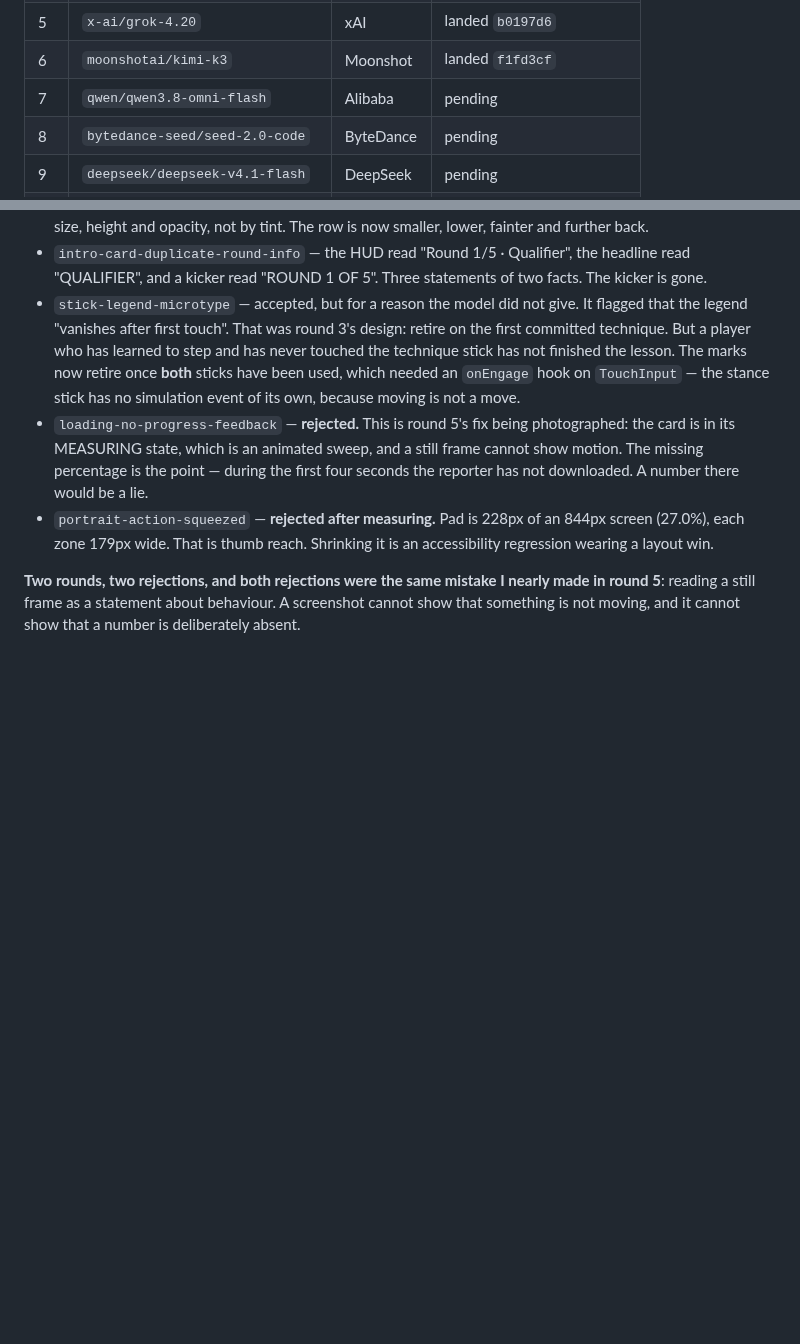
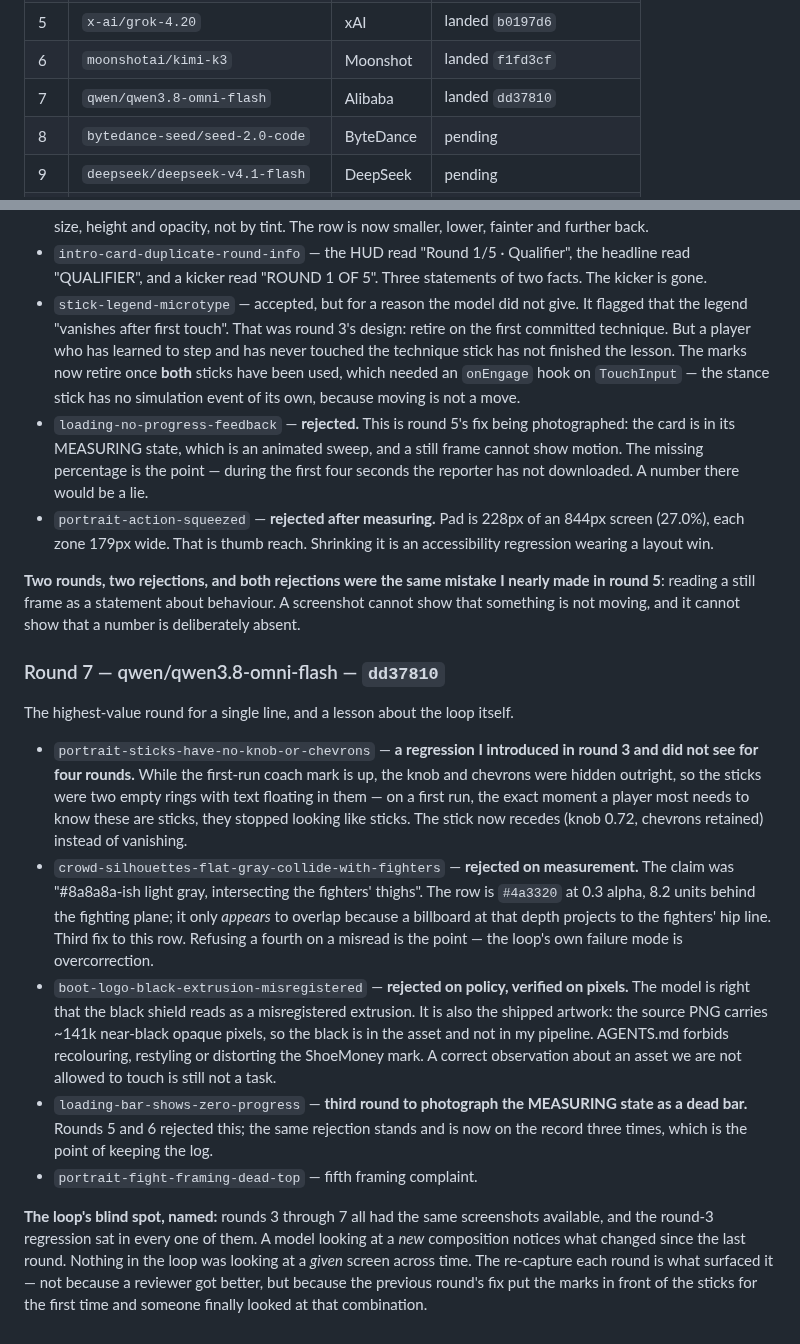
Before and after one commit to shoemoney/sm-karate-kids, a Markdown page: REVIEW-LOOP.md, 2 parts joined by grey strips. Drawn GitHub-style; blank space fills up the shorter version.

Commit message:
docs: log round 7 — naming the loop's blind spot

```diff
--- a/REVIEW-LOOP.md
+++ b/REVIEW-LOOP.md
@@ -43,7 +43,7 @@ successive rounds are not five variants of the same opinion.
 | 4 | `openai/gpt-5.2` | OpenAI | landed `fc8425e` |
 | 5 | `x-ai/grok-4.20` | xAI | landed `b0197d6` |
 | 6 | `moonshotai/kimi-k3` | Moonshot | landed `f1fd3cf` |
-| 7 | `qwen/qwen3.8-omni-flash` | Alibaba | pending |
+| 7 | `qwen/qwen3.8-omni-flash` | Alibaba | landed `dd37810` |
 | 8 | `bytedance-seed/seed-2.0-code` | ByteDance | pending |
 | 9 | `deepseek/deepseek-v4.1-flash` | DeepSeek | pending |
 | 10 | `mistralai/mistral-medium-3.1` | Mistral | pending |
@@ -233,3 +233,39 @@ The rest of the queue has now been validated against the live catalogue.
 made in round 5**: reading a still frame as a statement about behaviour. A
 screenshot cannot show that something is not moving, and it cannot show that a
 number is deliberately absent.
+
+### Round 7 — qwen/qwen3.8-omni-flash — `dd37810`
+
+The highest-value round for a single line, and a lesson about the loop itself.
+
+- `portrait-sticks-have-no-knob-or-chevrons` — **a regression I introduced in
+  round 3 and did not see for four rounds.** While the first-run coach mark is
+  up, the knob and chevrons were hidden outright, so the sticks were two empty
+  rings with text floating in them — on a first run, the exact moment a player
+  most needs to know these are sticks, they stopped looking like sticks. The
+  stick now recedes (knob 0.72, chevrons retained) instead of vanishing.
+- `crowd-silhouettes-flat-gray-collide-with-fighters` — **rejected on
+  measurement.** The claim was "#8a8a8a-ish light gray, intersecting the
+  fighters' thighs". The row is `#4a3320` at 0.3 alpha, 8.2 units behind the
+  fighting plane; it only *appears* to overlap because a billboard at that depth
+  projects to the fighters' hip line. Third fix to this row. Refusing a fourth
+  on a misread is the point — the loop's own failure mode is overcorrection.
+- `boot-logo-black-extrusion-misregistered` — **rejected on policy, verified on
+  pixels.** The model is right that the black shield reads as a misregistered
+  extrusion. It is also the shipped artwork: the source PNG carries ~141k
+  near-black opaque pixels, so the black is in the asset and not in my pipeline.
+  AGENTS.md forbids recolouring, restyling or distorting the ShoeMoney mark.
+  A correct observation about an asset we are not allowed to touch is still not
+  a task.
+- `loading-bar-shows-zero-progress` — **third round to photograph the MEASURING
+  state as a dead bar.** Rounds 5 and 6 rejected this; the same rejection stands
+  and is now on the record three times, which is the point of keeping the log.
+- `portrait-fight-framing-dead-top` — fifth framing complaint.
+
+**The loop's blind spot, named:** rounds 3 through 7 all had the same
+screenshots available, and the round-3 regression sat in every one of them. A
+model looking at a *new* composition notices what changed since the last round.
+Nothing in the loop was looking at a *given* screen across time. The re-capture
+each round is what surfaced it — not because a reviewer got better, but because
+the previous round's fix put the marks in front of the sticks for the first
+time and someone finally looked at that combination.
```
